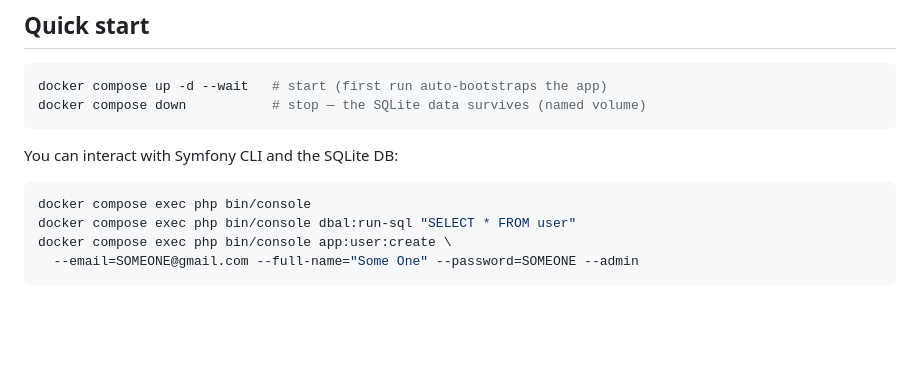
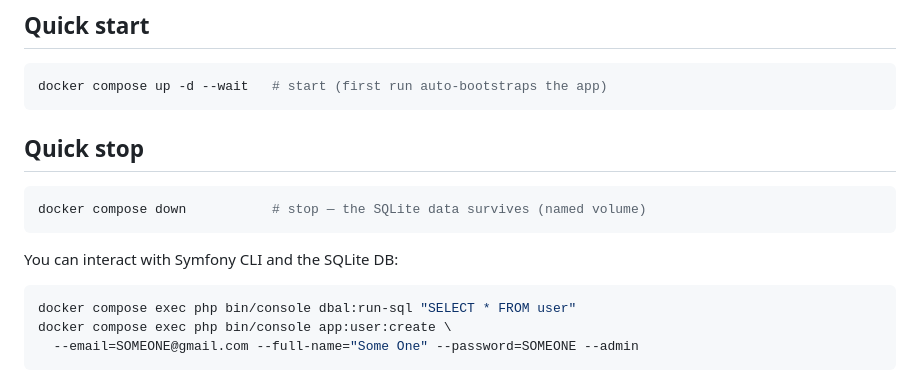
Before and after one commit to ronanguilloux/Mikono, a Markdown page: README.md, the part around the change. Rendered like a GitHub page; blank space fills up the shorter version.

Commit message:
READMEing

````diff
--- a/README.md
+++ b/README.md
@@ -10,13 +10,17 @@ entries), plus a basic per-volunteer/per-project report.
 
 ```bash
 docker compose up -d --wait   # start (first run auto-bootstraps the app)
+```
+
+## Quick stop
+
+```bash
 docker compose down           # stop — the SQLite data survives (named volume)
 ```
 
 You can interact with Symfony CLI and the SQLite DB:
 
 ```bash
-docker compose exec php bin/console
 docker compose exec php bin/console dbal:run-sql "SELECT * FROM user"
 docker compose exec php bin/console app:user:create \
   --email=SOMEONE@gmail.com --full-name="Some One" --password=SOMEONE --admin
````
